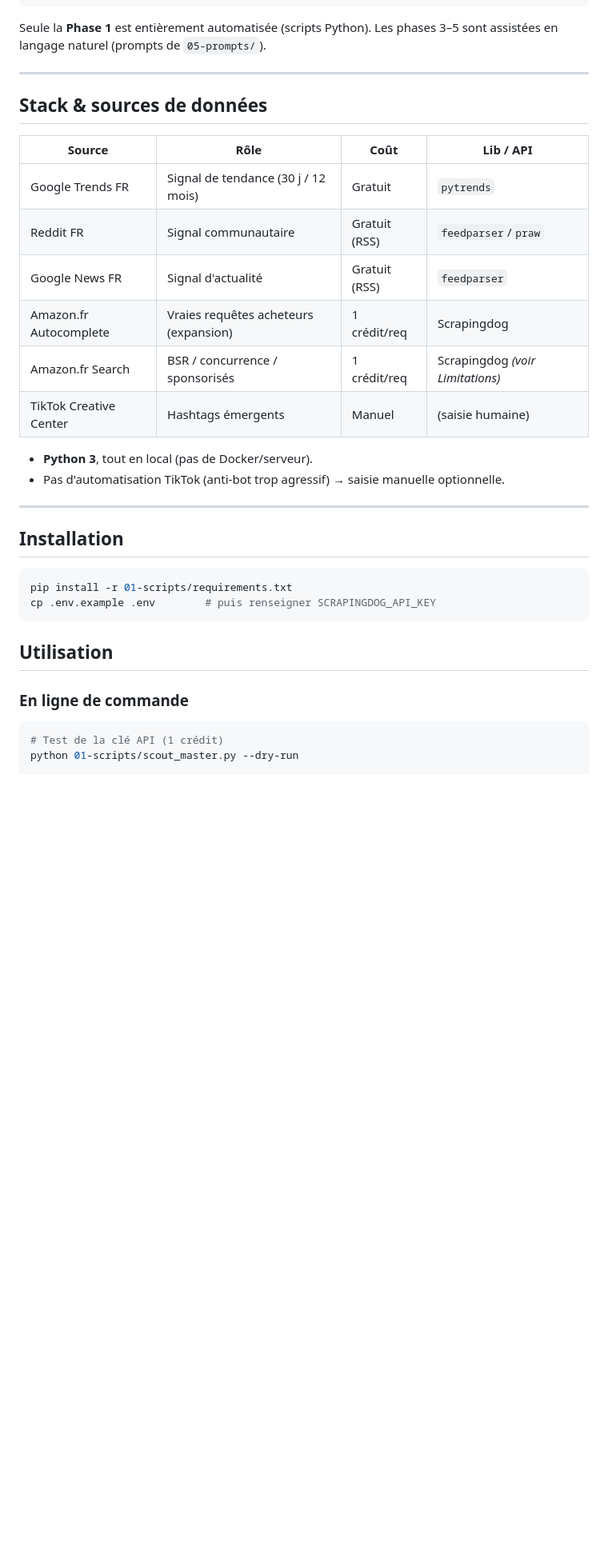
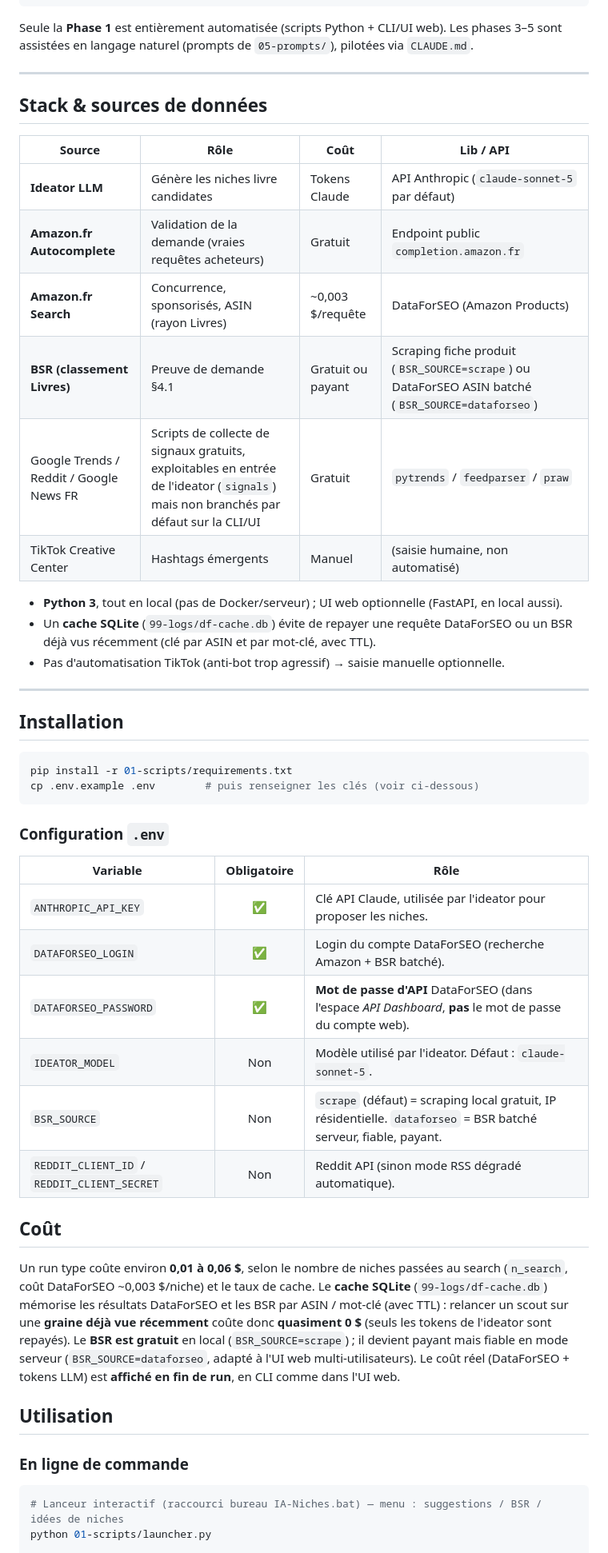
Before and after one commit to jeydead81/IA-Niches, a Markdown page: README.md, the part around one of its changes. Shown at 80% size. Rendered like a GitHub page; blank space fills up the shorter version.

````diff
--- a/README.md
+++ b/README.md
@@ -55,23 +60,25 @@ PHASE 5 — POST-PRODUCTION                                            │
 └────────────────────────────────────────────────────────────────────┘
 ```
 
-Seule la **Phase 1** est entièrement automatisée (scripts Python). Les phases 3–5 sont assistées
-en langage naturel (prompts de `05-prompts/`).
+Seule la **Phase 1** est entièrement automatisée (scripts Python + CLI/UI web). Les phases 3–5
+sont assistées en langage naturel (prompts de `05-prompts/`), pilotées via `CLAUDE.md`.
 
 ---
 
 ## Stack & sources de données
 
-| Source              | Rôle                                   | Coût           | Lib / API        |
-|---------------------|----------------------------------------|----------------|------------------|
-| Google Trends FR    | Signal de tendance (30 j / 12 mois)    | Gratuit        | `pytrends`       |
-| Reddit FR           | Signal communautaire                   | Gratuit (RSS)  | `feedparser`/`praw` |
-| Google News FR      | Signal d'actualité                     | Gratuit (RSS)  | `feedparser`     |
-| Amazon.fr Autocomplete | Vraies requêtes acheteurs (expansion) | 1 crédit/req | Scrapingdog      |
-| Amazon.fr Search    | BSR / concurrence / sponsorisés        | 1 crédit/req   | Scrapingdog *(voir Limitations)* |
-| TikTok Creative Center | Hashtags émergents                  | Manuel         | (saisie humaine) |
+| Source                     | Rôle                                          | Coût                | Lib / API              |
+|-----------------------------|------------------------------------------------|----------------------|-------------------------|
+| **Ideator LLM**             | Génère les niches livre candidates             | Tokens Claude        | API Anthropic (`claude-sonnet-5` par défaut) |
+| **Amazon.fr Autocomplete**  | Validation de la demande (vraies requêtes acheteurs) | Gratuit         | Endpoint public `completion.amazon.fr` |
+| **Amazon.fr Search**        | Concurrence, sponsorisés, ASIN (rayon Livres)  | ~0,003 $/requête    | DataForSEO (Amazon Products) |
+| **BSR (classement Livres)** | Preuve de demande §4.1                         | Gratuit ou payant    | Scraping fiche produit (`BSR_SOURCE=scrape`) ou DataForSEO ASIN batché (`BSR_SOURCE=dataforseo`) |
+| Google Trends / Reddit / Google News FR | Scripts de collecte de signaux gratuits, exploitables en entrée de l'ideator (`signals`) mais non branchés par défaut sur la CLI/UI | Gratuit | `pytrends` / `feedparser` / `praw` |
+| TikTok Creative Center      | Hashtags émergents                             | Manuel               | (saisie humaine, non automatisé) |
 
-- **Python 3**, tout en local (pas de Docker/serveur).
+- **Python 3**, tout en local (pas de Docker/serveur) ; UI web optionnelle (FastAPI, en local aussi).
+- Un **cache SQLite** (`99-logs/df-cache.db`) évite de repayer une requête DataForSEO ou un BSR déjà
+  vus récemment (clé par ASIN et par mot-clé, avec TTL).
 - Pas d'automatisation TikTok (anti-bot trop agressif) → saisie manuelle optionnelle.
 
 ---
@@ -80,14 +87,35 @@ en langage naturel (prompts de `05-prompts/`).
 
 ```bash
 pip install -r 01-scripts/requirements.txt
-cp .env.example .env        # puis renseigner SCRAPINGDOG_API_KEY
+cp .env.example .env        # puis renseigner les clés (voir ci-dessous)
 ```
+
+### Configuration `.env`
+
+| Variable              | Obligatoire | Rôle                                                          |
+|------------------------|:-----------:|------------------------------------------------------------------|
+| `ANTHROPIC_API_KEY`    | ✅          | Clé API Claude, utilisée par l'ideator pour proposer les niches. |
+| `DATAFORSEO_LOGIN`     | ✅          | Login du compte DataForSEO (recherche Amazon + BSR batché).      |
+| `DATAFORSEO_PASSWORD`  | ✅          | **Mot de passe d'API** DataForSEO (dans l'espace *API Dashboard*, **pas** le mot de passe du compte web). |
+| `IDEATOR_MODEL`        | Non         | Modèle utilisé par l'ideator. Défaut : `claude-sonnet-5`.         |
+| `BSR_SOURCE`           | Non         | `scrape` (défaut) = scraping local gratuit, IP résidentielle. `dataforseo` = BSR batché serveur, fiable, payant. |
+| `REDDIT_CLIENT_ID` / `REDDIT_CLIENT_SECRET` | Non | Reddit API (sinon mode RSS dégradé automatique). |
+
+## Coût
+
+Un run type coûte environ **0,01 à 0,06 $**, selon le nombre de niches passées au search
+(`n_search`, coût DataForSEO ~0,003 $/niche) et le taux de cache. Le **cache SQLite**
+(`99-logs/df-cache.db`) mémorise les résultats DataForSEO et les BSR par ASIN / mot-clé (avec TTL) :
+relancer un scout sur une **graine déjà vue récemment** coûte donc **quasiment 0 $** (seuls les
+tokens de l'ideator sont repayés). Le **BSR est gratuit** en local (`BSR_SOURCE=scrape`) ; il devient
+payant mais fiable en mode serveur (`BSR_SOURCE=dataforseo`, adapté à l'UI web multi-utilisateurs).
+Le coût réel (DataForSEO + tokens LLM) est **affiché en fin de run**, en CLI comme dans l'UI web.
 
 ## Utilisation
 
 ### En ligne de commande
 
 ```bash
-# Test de la clé API (1 crédit)
-python 01-scripts/scout_master.py --dry-run
+# Lanceur interactif (raccourci bureau IA-Niches.bat) — menu : suggestions / BSR / idées de niches
+python 01-scripts/launcher.py
 
````
Also changed, not shown: other parts of README.md (+61 -49 lines), ROADMAP.md (+86 -94 lines).
